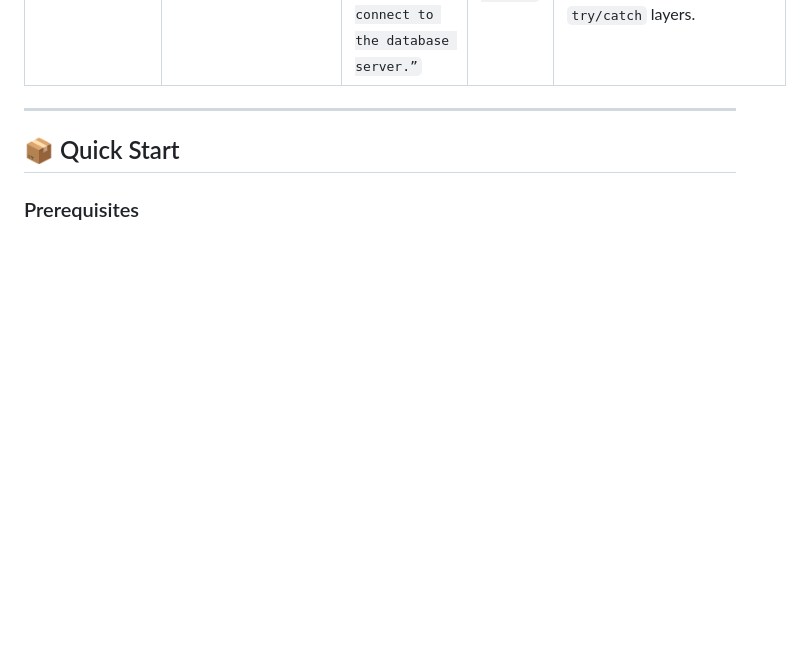
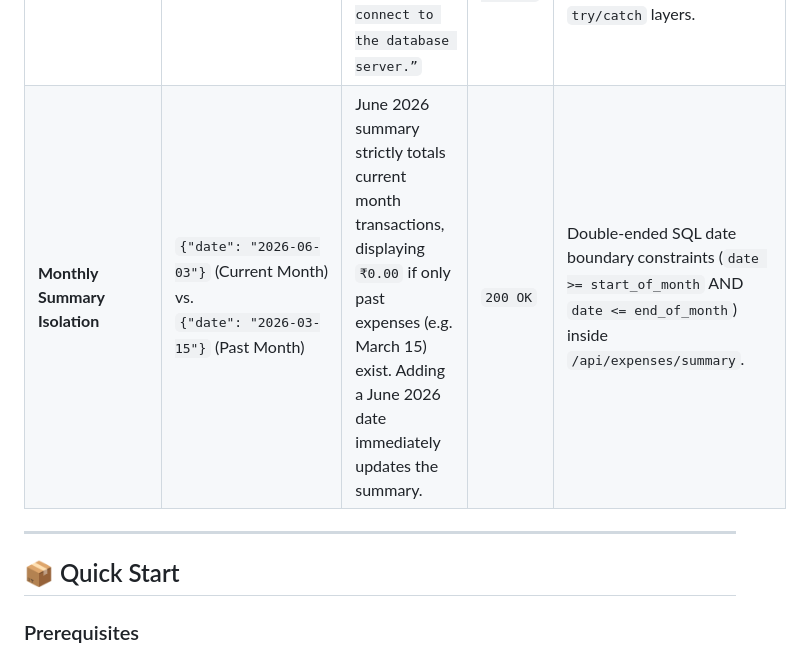
Before and after one commit to vishnup102002/RIAFY, a Markdown page: README.md, the part around the change. Drawn GitHub-style; blank space fills up the shorter version.

Commit message:
update readme with monthly summary test case

```diff
--- a/README.md
+++ b/README.md
@@ -118,6 +118,7 @@ The system was evaluated against rigorous functional boundaries to guarantee ext
 | **Inverted Date Filters** | `?start_date=2026-06-03&end_date=2026-05-01` | System handles query safely without an unhandled crash, returning an elegant empty grid `[]`. | `200 OK` | SQL query generator automatically catches logical sequence failures (`end < start`) and prevents data parsing faults. |
 | **SQL Injection Wildcards** | `?title=%coffee_shop%` | SQL code wildcards are treated as literal strings. Matches exact rows with those characters. | `200 OK` | Direct mitigation of wildcard string pollution via SQLAlchemy `.ilike(..., escape="\\")` auto-parameterization. |
 | **Database Server Dropout** | Kill FastAPI system backend | UI remains up. Action triggers an instant user toast: `“⚠️ Could not connect to the database server.”` | `Network Link Failure` | Frontend wrapper intercepting `TypeError` and asynchronous network tracking faults using strict `try/catch` layers. |
+| **Monthly Summary Isolation** | `{"date": "2026-06-03"}` (Current Month) vs.<br>`{"date": "2026-03-15"}` (Past Month) | June 2026 summary strictly totals current month transactions, displaying `₹0.00` if only past expenses (e.g. March 15) exist. Adding a June 2026 date immediately updates the summary. | `200 OK` | Double-ended SQL date boundary constraints (`date >= start_of_month` AND `date <= end_of_month`) inside `/api/expenses/summary`. |
 
 ---
 
```
